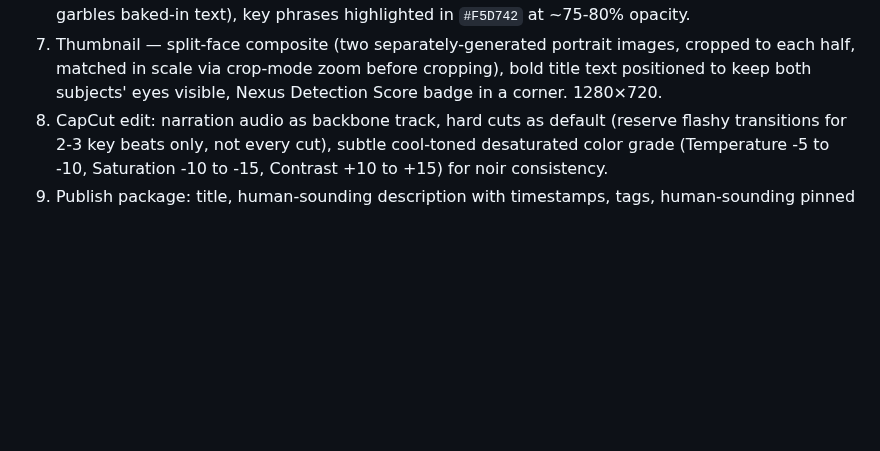
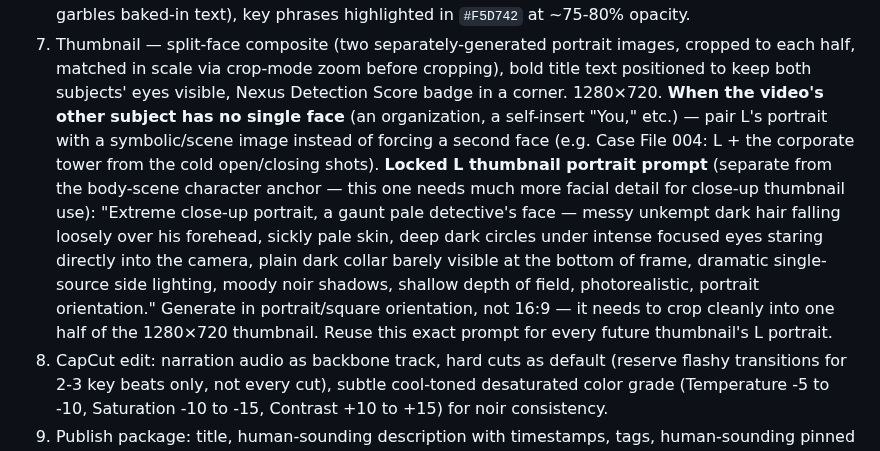
Before and after one commit to labis01/Y-channel, a Markdown page: CLAUDE.md, the part around the change. Drawn GitHub-style; blank space fills up the shorter version.

Commit message:
Lock reusable L thumbnail portrait prompt and non-face-subject thumbnail pattern

```diff
--- a/CLAUDE.md
+++ b/CLAUDE.md
@@ -134,6 +134,17 @@ mid-production; script still gets locked first either way.
 7. Thumbnail — split-face composite (two separately-generated portrait images, cropped to each
    half, matched in scale via crop-mode zoom before cropping), bold title text positioned to keep
    both subjects' eyes visible, Nexus Detection Score badge in a corner. 1280×720.
+   **When the video's other subject has no single face** (an organization, a self-insert "You,"
+   etc.) — pair L's portrait with a symbolic/scene image instead of forcing a second face (e.g.
+   Case File 004: L + the corporate tower from the cold open/closing shots).
+   **Locked L thumbnail portrait prompt** (separate from the body-scene character anchor — this
+   one needs much more facial detail for close-up thumbnail use): "Extreme close-up portrait, a
+   gaunt pale detective's face — messy unkempt dark hair falling loosely over his forehead,
+   sickly pale skin, deep dark circles under intense focused eyes staring directly into the
+   camera, plain dark collar barely visible at the bottom of frame, dramatic single-source side
+   lighting, moody noir shadows, shallow depth of field, photorealistic, portrait orientation."
+   Generate in portrait/square orientation, not 16:9 — it needs to crop cleanly into one half of
+   the 1280×720 thumbnail. Reuse this exact prompt for every future thumbnail's L portrait.
 8. CapCut edit: narration audio as backbone track, hard cuts as default (reserve flashy
    transitions for 2-3 key beats only, not every cut), subtle cool-toned desaturated color grade
    (Temperature -5 to -10, Saturation -10 to -15, Contrast +10 to +15) for noir consistency.
```
